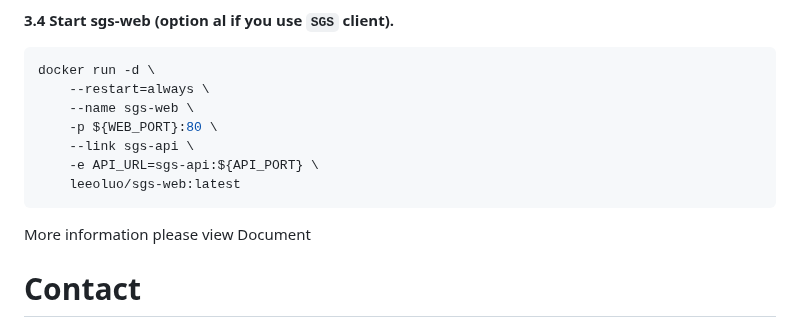
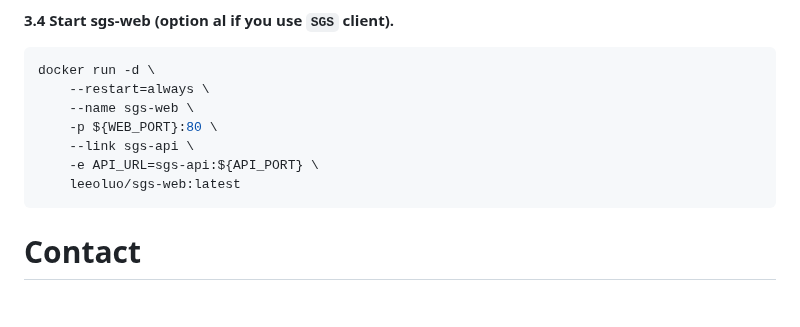
Before and after one commit to fanglu0411/sgs, a Markdown page: README.md, the part around the change. Drawn GitHub-style; blank space fills up the shorter version.

````diff
--- a/README.md
+++ b/README.md
@@ -111,8 +111,6 @@ docker run -d \
     leeoluo/sgs-web:latest
 ```
 
-More information please view Document
-
 #  Contact
 + LuFang (xxxx@163.com)
 + LuoYongJiang (xxxx@163.com)
````
